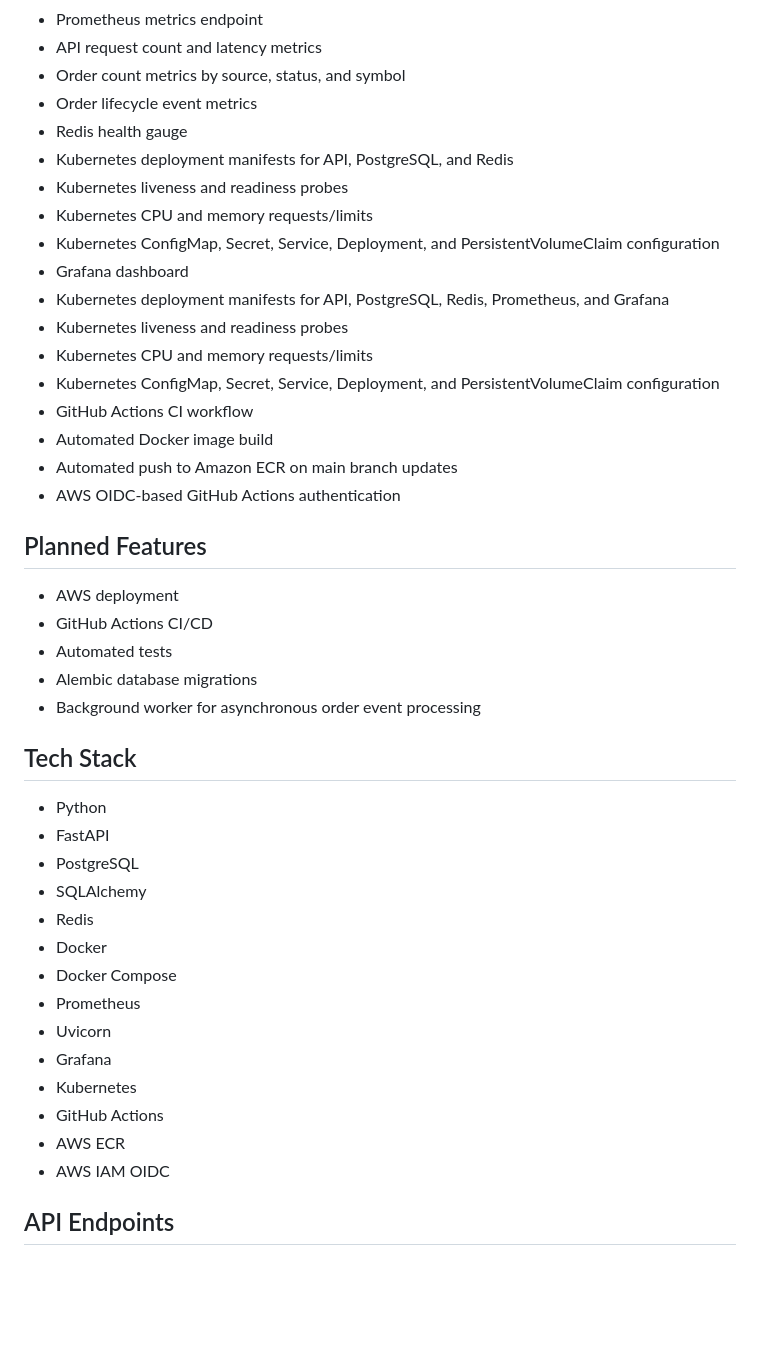
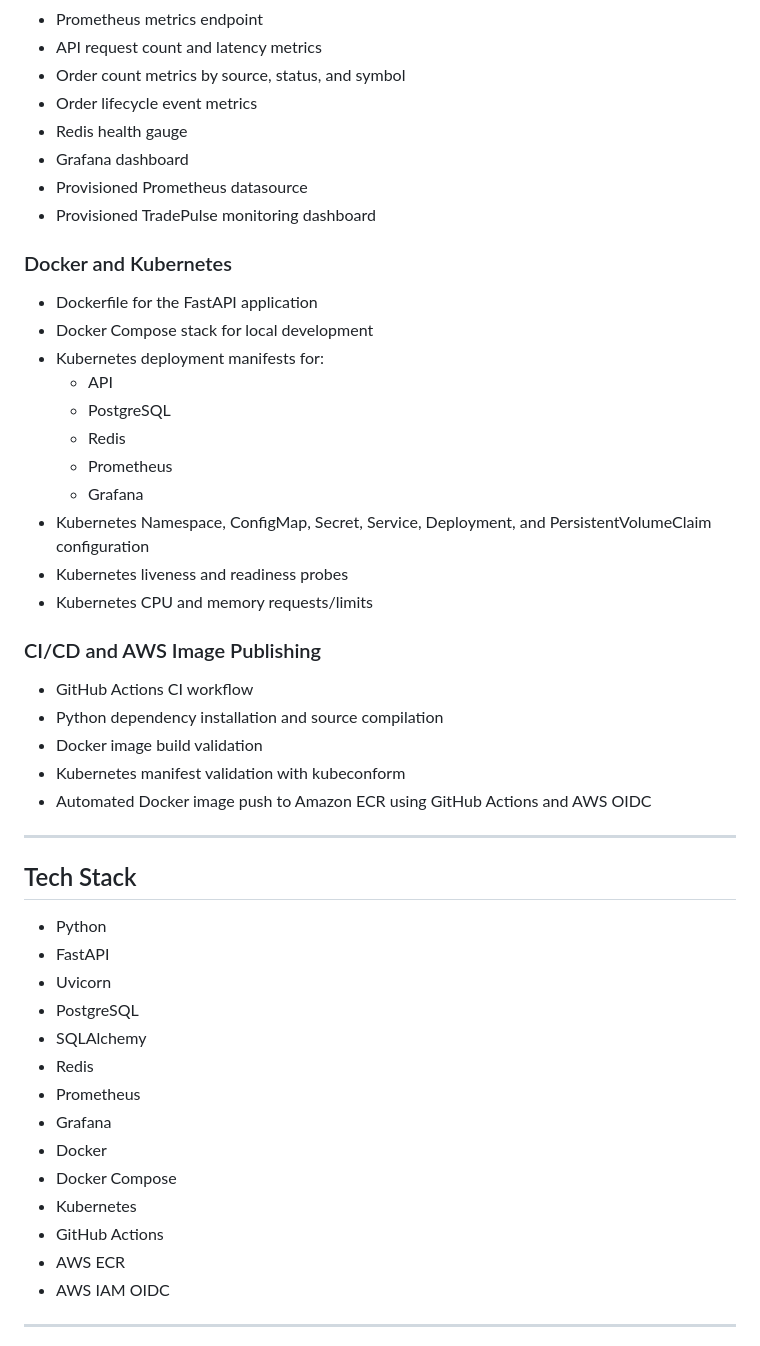
Before and after one commit to schowd3/tradepulse, a Markdown page: README.md, the part around one of its changes. Rendered like a GitHub page; blank space fills up the shorter version.

Commit message:
Enhance README with project details and features
Expanded the README to include additional project features, architecture, and CI/CD details.

```diff
--- a/README.md
+++ b/README.md
@@ -32,44 +65,50 @@ The project models a simplified trading support workflow where orders are create
 - Order count metrics by source, status, and symbol
 - Order lifecycle event metrics
 - Redis health gauge
-- Kubernetes deployment manifests for API, PostgreSQL, and Redis
+- Grafana dashboard
+- Provisioned Prometheus datasource
+- Provisioned TradePulse monitoring dashboard
+
+### Docker and Kubernetes
+
+- Dockerfile for the FastAPI application
+- Docker Compose stack for local development
+- Kubernetes deployment manifests for:
+  - API
+  - PostgreSQL
+  - Redis
+  - Prometheus
+  - Grafana
+- Kubernetes Namespace, ConfigMap, Secret, Service, Deployment, and PersistentVolumeClaim configuration
 - Kubernetes liveness and readiness probes
 - Kubernetes CPU and memory requests/limits
-- Kubernetes ConfigMap, Secret, Service, Deployment, and PersistentVolumeClaim configuration
-- Grafana dashboard
-- Kubernetes deployment manifests for API, PostgreSQL, Redis, Prometheus, and Grafana
-- Kubernetes liveness and readiness probes
-- Kubernetes CPU and memory requests/limits
-- Kubernetes ConfigMap, Secret, Service, Deployment, and PersistentVolumeClaim configuration
+
+### CI/CD and AWS Image Publishing
+
 - GitHub Actions CI workflow
-- Automated Docker image build
-- Automated push to Amazon ECR on main branch updates
-- AWS OIDC-based GitHub Actions authentication
+- Python dependency installation and source compilation
+- Docker image build validation
+- Kubernetes manifest validation with kubeconform
+- Automated Docker image push to Amazon ECR using GitHub Actions and AWS OIDC
 
-## Planned Features
-
-- AWS deployment
-- GitHub Actions CI/CD
-- Automated tests
-- Alembic database migrations
-- Background worker for asynchronous order event processing
+---
 
 ## Tech Stack
 
 - Python
 - FastAPI
+- Uvicorn
 - PostgreSQL
 - SQLAlchemy
 - Redis
+- Prometheus
+- Grafana
 - Docker
 - Docker Compose
-- Prometheus
-- Uvicorn
-- Grafana
 - Kubernetes
 - GitHub Actions
 - AWS ECR
 - AWS IAM OIDC
 
-## API Endpoints
+---
 
```
Also changed, not shown: other parts of README.md (+55 -28 lines).
